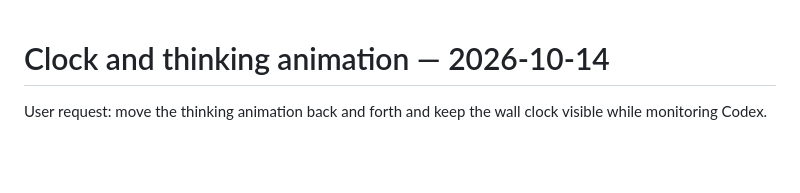
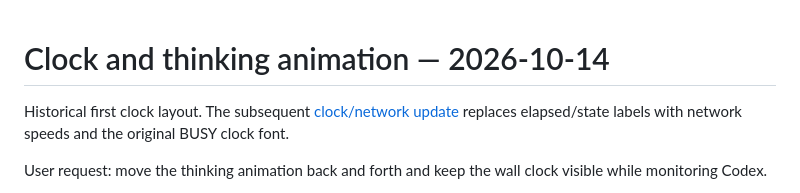
Before and after one commit to orriduck/busy-bar-toys, a Markdown page: docs/clock-and-animation.md, the part around the change. Drawn GitHub-style; blank space fills up the shorter version.

```diff
--- a/docs/clock-and-animation.md
+++ b/docs/clock-and-animation.md
@@ -1,4 +1,6 @@
 # Clock and thinking animation — 2026-10-14
+
+Historical first clock layout. The subsequent [clock/network update](clock-and-network.md) replaces elapsed/state labels with network speeds and the original BUSY clock font.
 
 User request: move the thinking animation back and forth and keep the wall clock visible while monitoring Codex.
 
```
Also changed, not shown: README.md (+11 -9 lines), docs/clock-and-network.md (added, +22 -0 lines), docs/images/actual-network.png (added), docs/images/preview.png, 11 other files.
